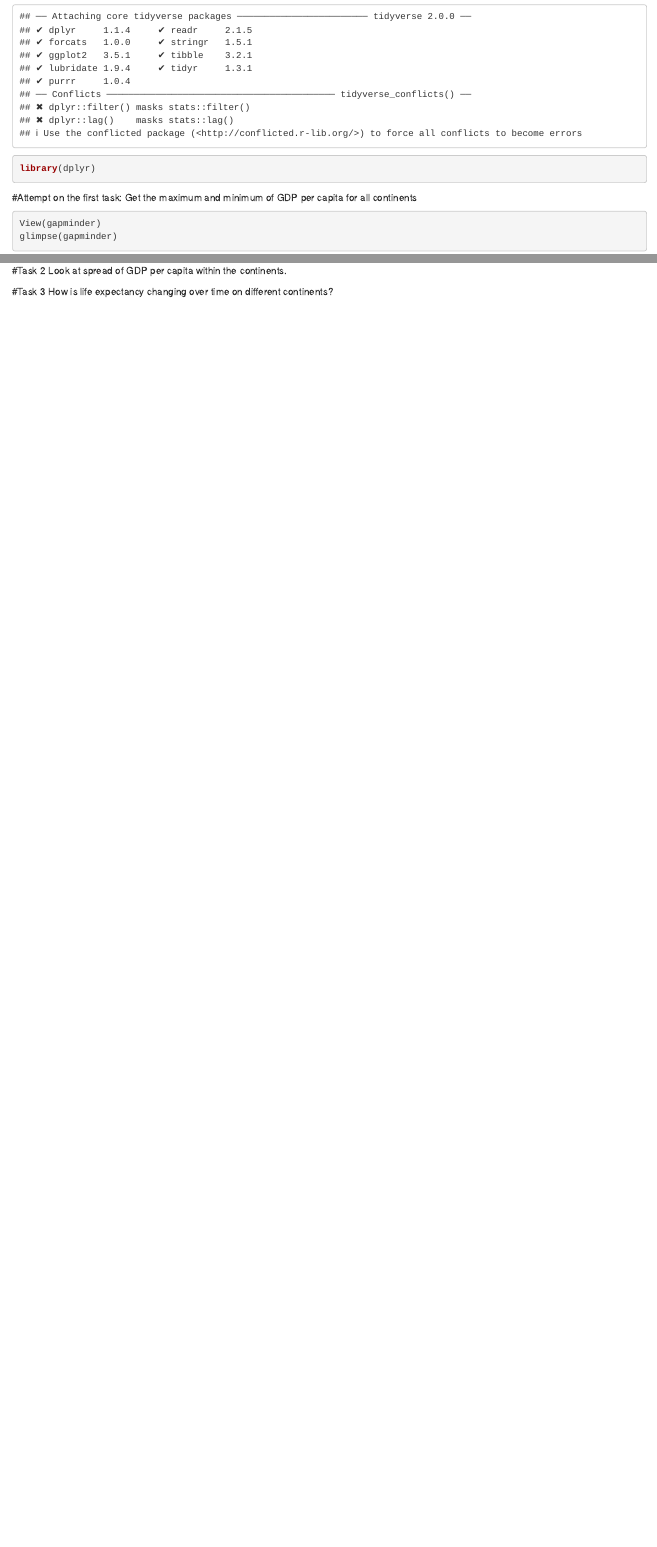
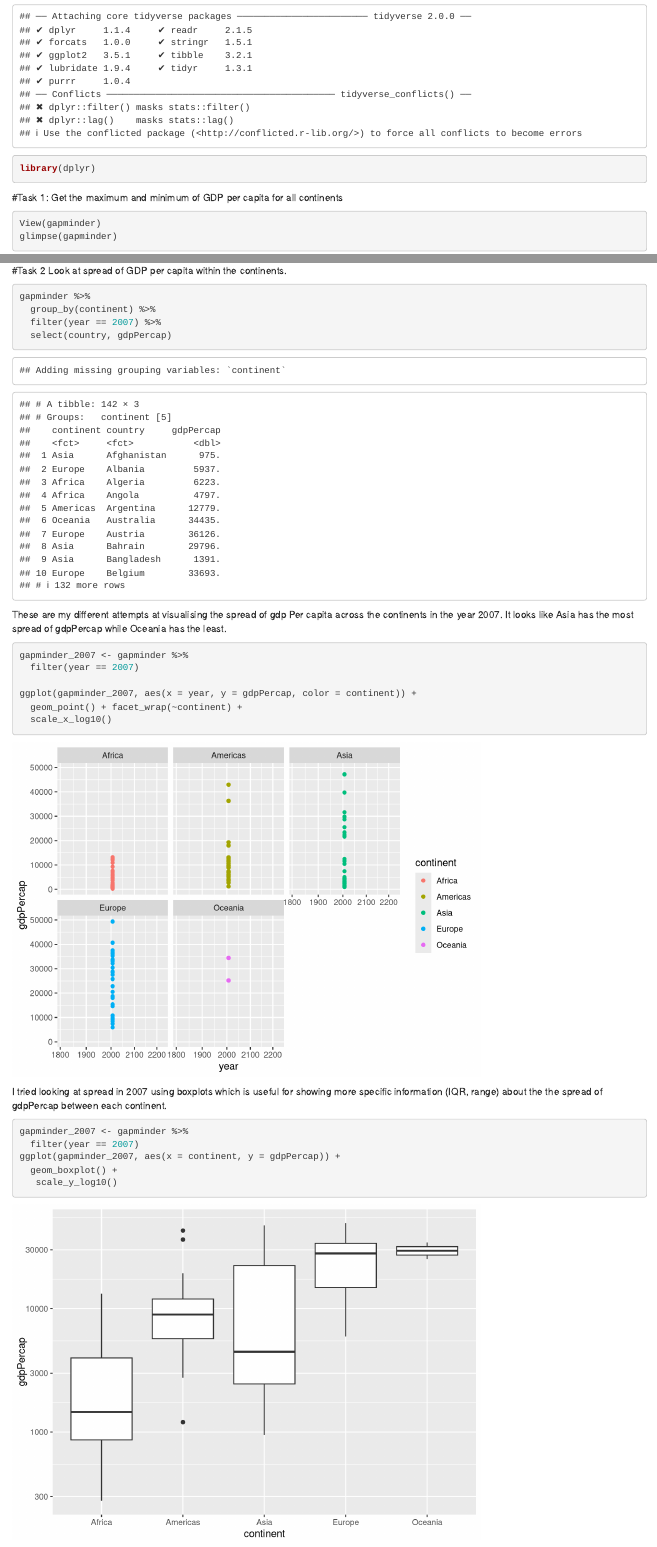
Before and after one commit to STAT545-UBC-hw-2018-19/hw03-couBC, an R Markdown document (Hw03_couBC.Rmd): the page in a window 1100 px wide, from 220 px down, and a second part further down, joined at a grey line. Rendered offline with R 4.5, knitr and Pandoc, with nearby package versions; the gapminder table comes from the copy in Python's plotly package.

Commit message:
Work on Task 2 & 3

````diff
--- a/Hw03_couBC.Rmd
+++ b/Hw03_couBC.Rmd
@@ -15,7 +15,7 @@ library(tidyverse)
 library(dplyr)
 ```
 
-#Attempt on the first task:
+#Task 1:
 Get the maximum and minimum of GDP per capita for all continents
 
 ```{r}
@@ -68,9 +68,35 @@ ggplot(gapminder_2007, aes(x = continent, y = gdpPercap)) +
 
 
 
-
-
 #Task 2
 Look at spread of GDP per capita within the continents.
 
 
+```{r}
+gapminder %>%
+  group_by(continent) %>%
+  filter(year == 2007) %>%
+  select(country, gdpPercap)
+```
+
+These are my different attempts at visualising the spread of gdp Per capita across the continents in the year 2007. It looks like Asia has the most spread of gdpPercap while Oceania has the least.
+
+
+```{r}
+
+gapminder_2007 <- gapminder %>%
+  filter(year == 2007)
+
+ggplot(gapminder_2007, aes(x = year, y = gdpPercap, color = continent)) +
+  geom_point() + facet_wrap(~continent) +
+  scale_x_log10()
+```
+
+I tried looking at spread in 2007 using boxplots which is useful for showing more specific information (IQR, range) about the the spread of gdpPercap between each continent.
+
+```{r}
+gapminder_2007 <- gapminder %>%
+  filter(year == 2007)
+ggplot(gapminder_2007, aes(x = continent, y = gdpPercap)) +
+  geom_boxplot() +
+   scale_y_log10()
````
Also changed, not shown: Hw03_couBC.html, Hw03_couBC.md, Hw03_couBC_files/figure-html/unnamed-chunk-10-1.png (added), Hw03_couBC_files/figure-html/unnamed-chunk-11-1.png (added), Hw03_couBC_files/figure-html/unnamed-chunk-9-1.png (added), Hw03_couBC.Rmd (34 more changed lines).
